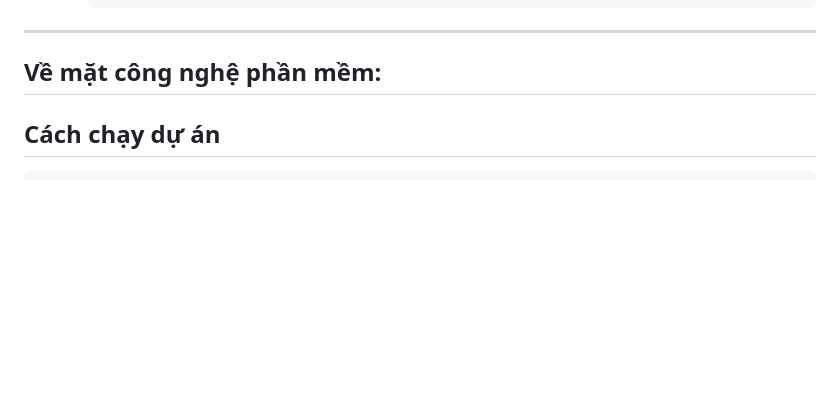
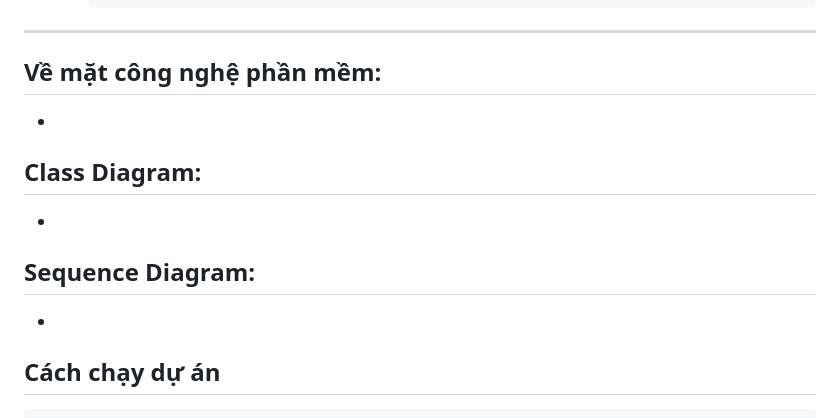
Before and after one commit to MaiAnhne/Project-KTPM-_-Pet-Shop, a Markdown page: README.md, the part around the change. Rendered like a GitHub page; blank space fills up the shorter version.

```diff
--- a/README.md
+++ b/README.md
@@ -69,7 +69,11 @@ Với giao diện thân thiện, dễ sử dụng và hình ảnh sinh động,
 
 ---
 ## Về mặt công nghệ phần mềm:
-
+-
+## Class Diagram:
+-
+## Sequence Diagram:
+-
 
 
 
```
